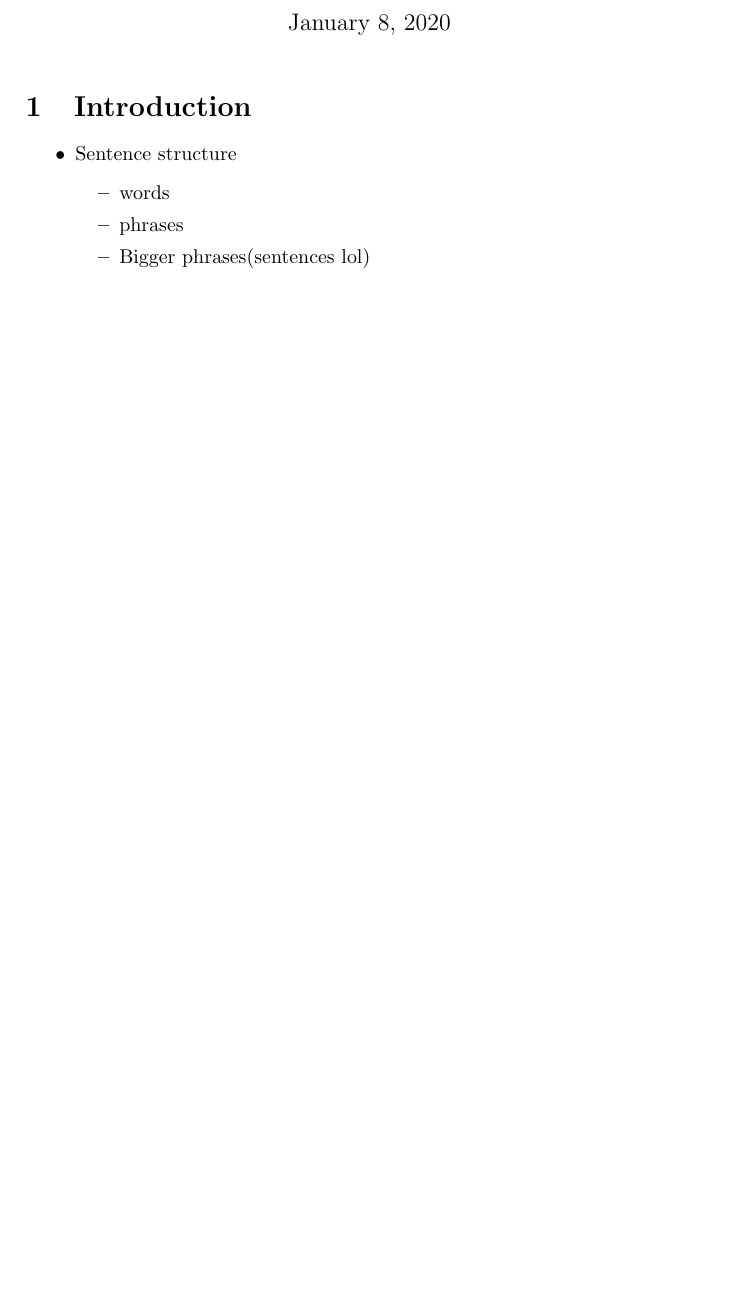
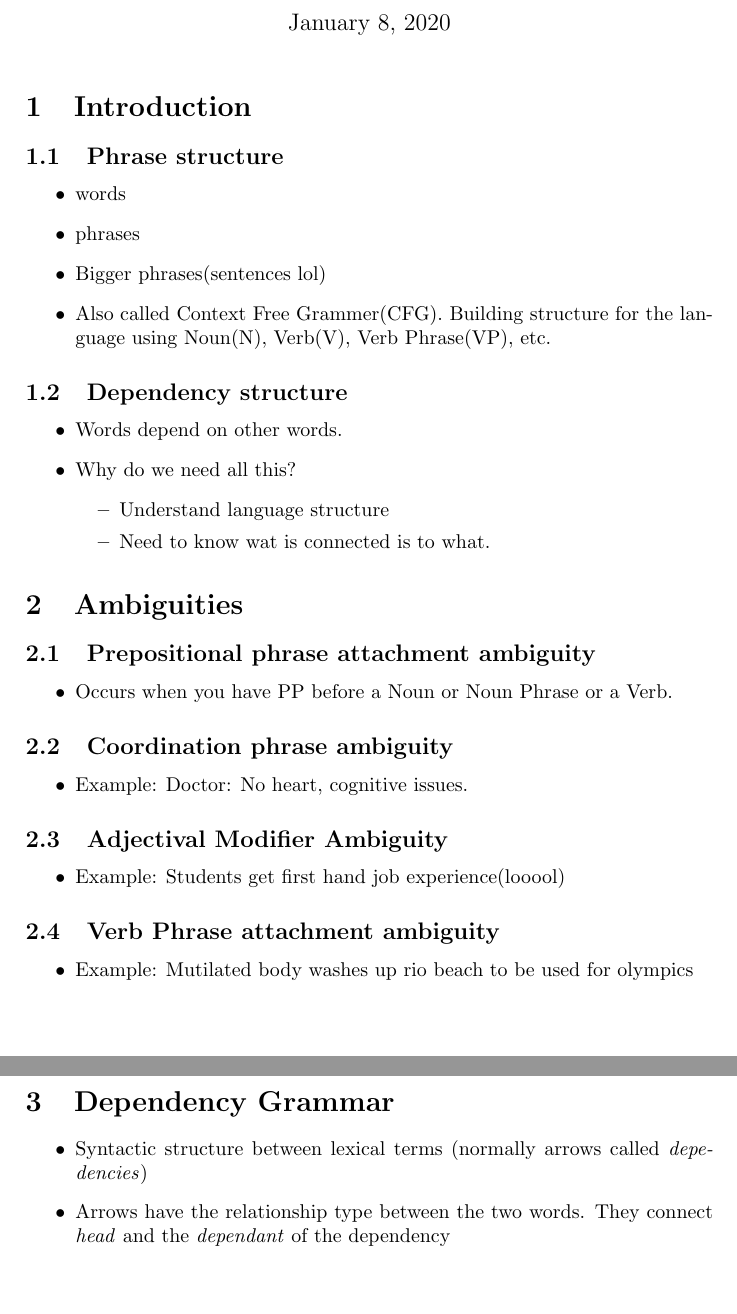
Before and after one commit to goodhamgupta/cs224n, a LaTeX document (notes/lecture_5/notes.tex): part of the page before the commit and two parts of pages 1 and 2 of 2 after it, the two joined at a grey line, cut so that both start at the same text, the shorter picture padded with empty space. Compiled offline with pdfLaTeX.

Commit message:
Add additional notes

```diff
--- a/notes/lecture_5/notes.tex
+++ b/notes/lecture_5/notes.tex
@@ -8,13 +8,43 @@
 \begin{document}
 \maketitle
 \section{Introduction}
+\subsection{Phrase structure}
 \begin{itemize}
-    \item Sentence structure
+    \item words
+    \item phrases
+    \item Bigger phrases(sentences lol)
+    \item Also called Context Free Grammer(CFG). Building structure for the language using Noun(N), Verb(V), Verb Phrase(VP), etc.
+\end{itemize}
+\subsection{Dependency structure}
+\begin{itemize}
+    \item Words depend on other words.
+    \item Why do we need all this?
         \begin{itemize}
-            \item words
-            \item phrases
-            \item Bigger phrases(sentences lol)
+            \item Understand language structure
+            \item Need to know wat is connected is to what.
         \end{itemize}
 \end{itemize}
 
+\section{Ambiguities}
+\subsection{Prepositional phrase attachment ambiguity}
+\begin{itemize}
+    \item Occurs when you have PP before a Noun or Noun Phrase or a Verb.
+\end{itemize}
+\subsection{Coordination phrase ambiguity}
+\begin{itemize}
+    \item Example: Doctor: No heart, cognitive issues.
+\end{itemize}
+\subsection{Adjectival Modifier Ambiguity}
+\begin{itemize}
+    \item Example: Students get first hand job experience(looool)
+\end{itemize}
+\subsection{Verb Phrase attachment ambiguity}
+\begin{itemize}
+    \item Example: Mutilated body washes up rio beach to be used for olympics
+\end{itemize}
+\section{Dependency Grammar}
+\begin{itemize}
+    \item Syntactic structure between lexical terms (normally arrows called \textit{depedencies})
+    \item Arrows have the relationship type between the two words. They connect \textit{head} and the \textit{dependant} of the dependency
+\end{itemize}
 \end{document}
```
Also changed, not shown: notes/lecture_5/notes.pdf.
